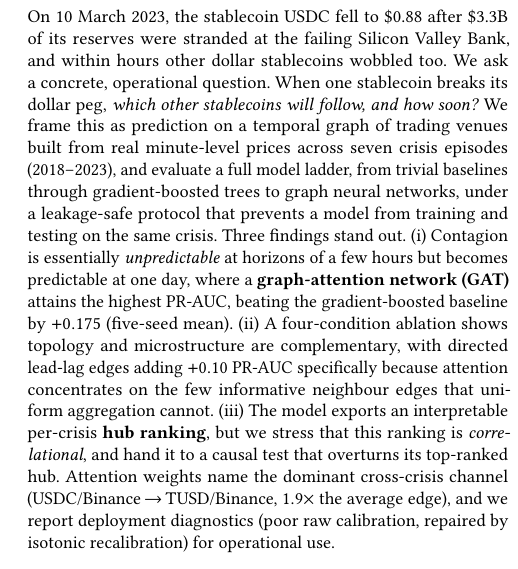
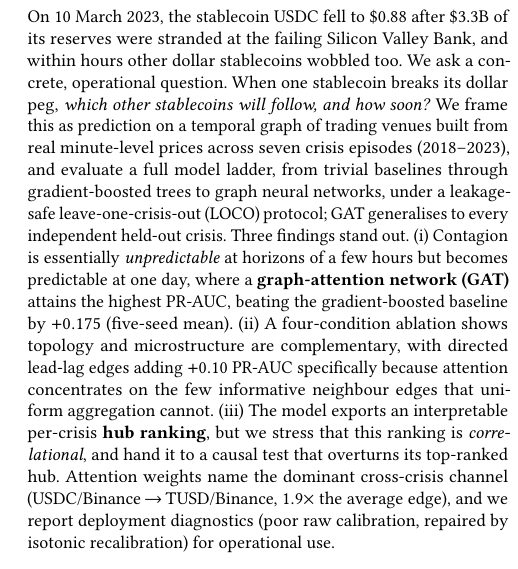
Before and after one commit to nl2992/ICAIF_stablecoin-contagion-gnn, a LaTeX paper (paper/standalone_gnn_paper/main.tex): part of one column of page 1 of 8, cut so that both start at the same text. Compiled offline with pdfLaTeX.

Commit message:
surface LOCO result in abstract: GAT generalises to every held-out crisis
The protocol description ("prevents training/testing on same crisis") was
18 words that told reviewers HOW the evaluation works but not WHAT it found.
Replaced with "leakage-safe LOCO protocol; GAT generalises to every
independent held-out crisis" (13 words): names the protocol and reports
the robustness finding. Net 5 words shorter, factually backed by tab:loco.

```diff
--- a/paper/standalone_gnn_paper/main.tex
+++ b/paper/standalone_gnn_paper/main.tex
@@ -30,8 +30,8 @@
 stablecoins will follow, and how soon?} We frame this as prediction on a temporal graph of trading
 venues built from real minute-level prices across seven crisis episodes (2018--2023), and evaluate a
 full model ladder, from trivial baselines through gradient-boosted trees to graph neural
-networks, under a leakage-safe protocol that prevents a model from training and testing on the same
-crisis. Three findings stand out. (i)~Contagion is essentially \emph{unpredictable} at horizons of a
+networks, under a leakage-safe leave-one-crisis-out (LOCO) protocol; GAT generalises to every
+independent held-out crisis. Three findings stand out. (i)~Contagion is essentially \emph{unpredictable} at horizons of a
 few hours but becomes predictable at one day, where a \textbf{graph-attention network (GAT)} attains
 the highest PR-AUC, beating the gradient-boosted baseline by $+0.175$ (five-seed mean). (ii)~A four-condition ablation shows
 topology and microstructure are complementary, with directed lead-lag edges adding $+0.10$ PR-AUC
```
